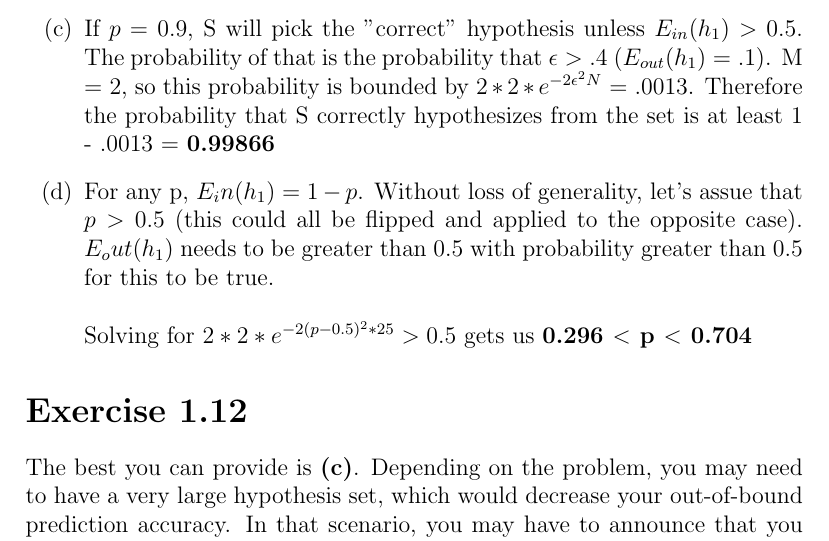
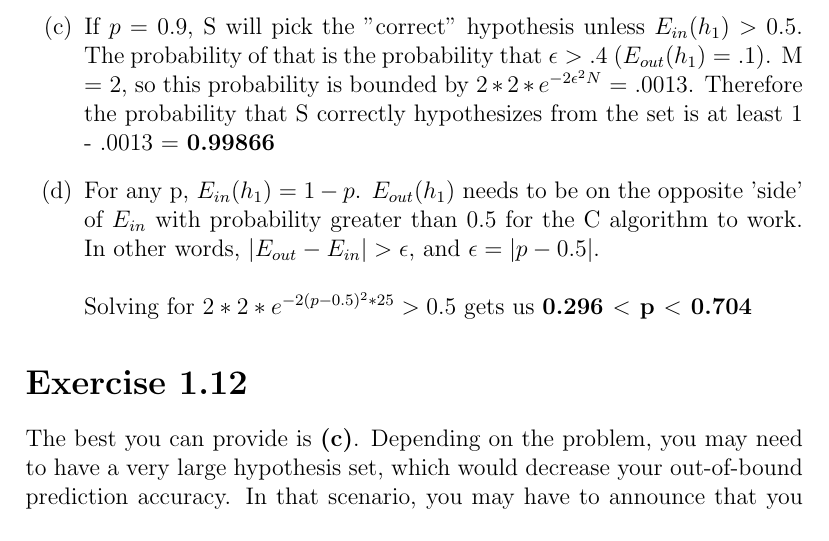
Before and after one commit to dubwub/f2016-ml, a LaTeX problem sheet (w2/assignment2.tex): part of page 3 of 3, cut so that both start at the same text. Compiled offline with pdfLaTeX.

Commit message:
corrections

```diff
--- a/w2/assignment2.tex
+++ b/w2/assignment2.tex
@@ -43,7 +43,7 @@ P[|v - \mu| \ge \epsilon] \le 2e^{-2\epsilon^{2}N}
 	\item No, not necessarily. If $p = 0.5$, then even if $E_{in}$ is approximately equal to $E_{out}$, $E_{in} = 0.5$ which is just as good as random.
 	\item Yes. Just because the smart algorithm has the smallest in-sample error (even if it's 0) doesn't mean there's a chance that the out-of-sample data is completely different from the in-sample. In this case, all of the points out of D might be -1, and the crazy learning algorithm will have worked better.
 	\item If $p = 0.9$, S will pick the "correct" hypothesis unless $E_{in}(h_1) > 0.5$. The probability of that is the probability that $\epsilon > .4$ ($E_{out}(h_1) = .1$). M = 2, so this probability is bounded by $2 * 2 * e^{-2\epsilon^2N}$ = .0013. Therefore the probability that S correctly hypothesizes from the set is at least 1 - .0013 = \textbf{0.99866}
-	\item For any p, $E_in(h_1) = 1 - p$. Without loss of generality, let's assue that $p > 0.5$ (this could all be flipped and applied to the opposite case). $E_out(h_1)$ needs to be greater than 0.5 with probability greater than 0.5 for this to be true.
+	\item For any p, $E_{in}(h_1) = 1 - p$. $E_{out}(h_1)$ needs to be on the opposite 'side' of $E_{in}$ with probability greater than 0.5 for the C algorithm to work. In other words, $|E_{out} - E_{in}| > \epsilon$, and $\epsilon = |p - 0.5|$.
 	\\ \\ Solving for $2 * 2 * e^{-2(p - 0.5)^2*25} > 0.5$ gets us \textbf{0.296 $<$ p $<$ 0.704}
 \end{enumerate}
 
```
Also changed, not shown: w2/assignment2.pdf.
